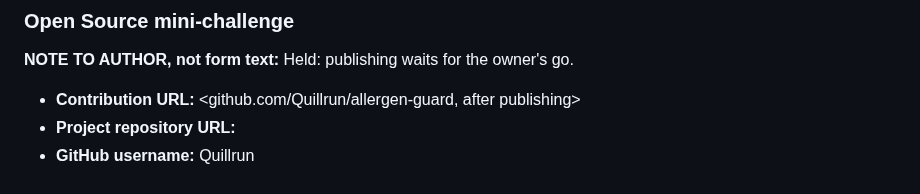
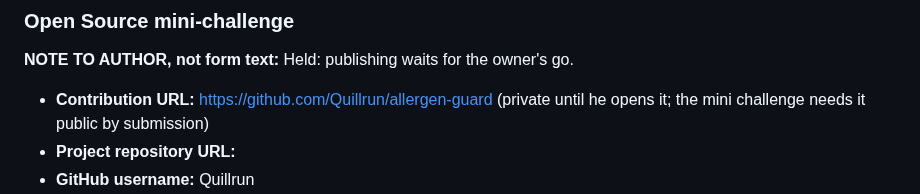
Before and after one commit to Quillrun/allergy-crosscheck, a Markdown page: docs/SUBMISSION.md, the part around the change. Drawn GitHub-style.

Commit message:
docs: SUBMISSION open-source contribution URL set to the engine repo
Co-Authored-By: Claude Fable 5.1 <noreply@anthropic.com>

```diff
--- a/docs/SUBMISSION.md
+++ b/docs/SUBMISSION.md
@@ -237,7 +237,7 @@ Paste `docs/FRICTION_LOG.md`: seven entries, in the format the rules ask for.
 
 ### Open Source mini-challenge
 **NOTE TO AUTHOR, not form text:** Held: publishing waits for the owner's go.
-- **Contribution URL:** <github.com/Quillrun/allergen-guard, after publishing>
+- **Contribution URL:** https://github.com/Quillrun/allergen-guard (private until he opens it; the mini challenge needs it public by submission)
 - **Project repository URL:** <repository URL>
 - **GitHub username:** Quillrun
 - **What:** a zero-dependency TypeScript library for fail-closed allergen checks on recipes and packaged foods, covering the EU 14 and US Big 9 allergens.
```
